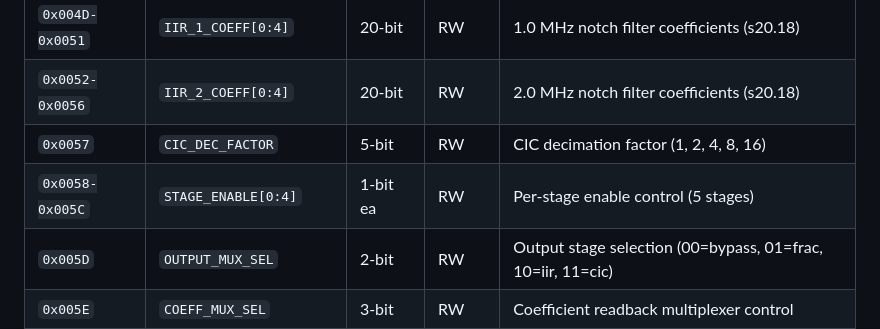
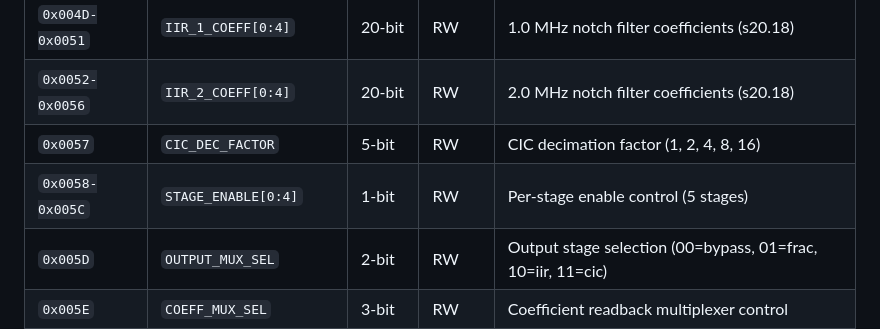
Before and after one commit to Mustafa11005/Multi_Stage_DFE, a Markdown page: README.md, the part around the change. Rendered like a GitHub page.

Commit message:
Update DFE_Overview.pptx and README.md for project documentation improvements

```diff
--- a/README.md
+++ b/README.md
@@ -227,7 +227,7 @@ The complete memory-mapped register interface provides comprehensive control and
 | `0x004D-0x0051` | `IIR_1_COEFF[0:4]`            | 20-bit   | RW     | 1.0 MHz notch filter coefficients (s20.18)           |
 | `0x0052-0x0056` | `IIR_2_COEFF[0:4]`            | 20-bit   | RW     | 2.0 MHz notch filter coefficients (s20.18)           |
 | `0x0057`        | `CIC_DEC_FACTOR`              | 5-bit    | RW     | CIC decimation factor (1, 2, 4, 8, 16)               |
-| `0x0058-0x005C` | `STAGE_ENABLE[0:4]`           | 1-bit ea | RW     | Per-stage enable control (5 stages)                  |
+| `0x0058-0x005C` | `STAGE_ENABLE[0:4]`           | 1-bit    | RW     | Per-stage enable control (5 stages)                  |
 | `0x005D`        | `OUTPUT_MUX_SEL`              | 2-bit    | RW     | Output stage selection (00=bypass, 01=frac, 10=iir, 11=cic) |
 | `0x005E`        | `COEFF_MUX_SEL`               | 3-bit    | RW     | Coefficient readback multiplexer control             |
 | `0x005F`        | `SYSTEM_STATUS`               | 8-bit    | RO     | System health and operational status flags           |
```
